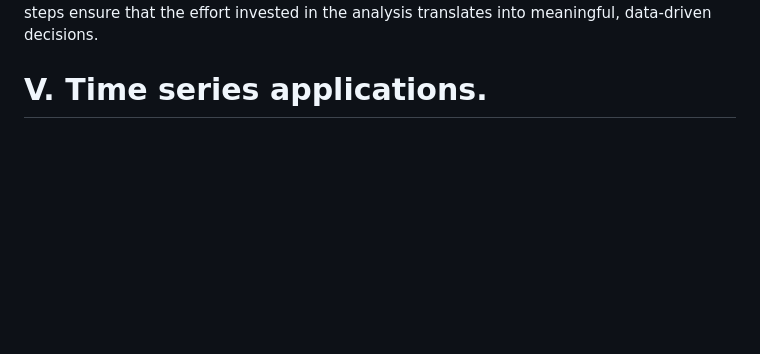
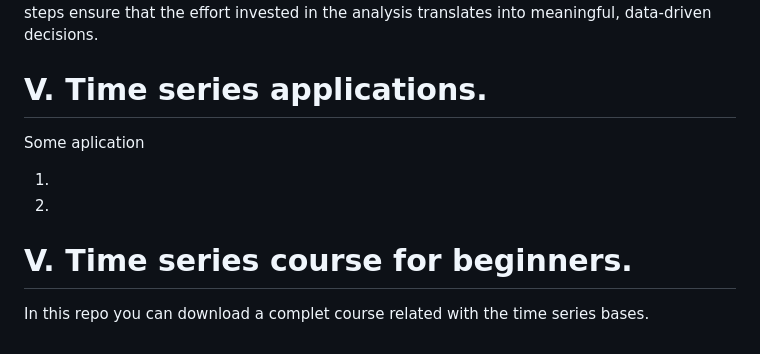
Before and after one commit to OskyRosky/Time-Series, a Markdown page: README.md, the part around the change printed below. GitHub-like rendering; blank space fills up the shorter version.

```diff
--- a/README.md
+++ b/README.md
@@ -1090,3 +1097,12 @@ Reporting and decision-making are the bridge between data analysis and real-worl
 
 
 # V. Time series applications.
+
+Some aplication
+
+1.
+2.
+
+# V. Time series course for beginners.
+
+In this repo you can download a complet course related with the time series bases.
```
Also changed, not shown: other parts of README.md (+23 -16 lines).
